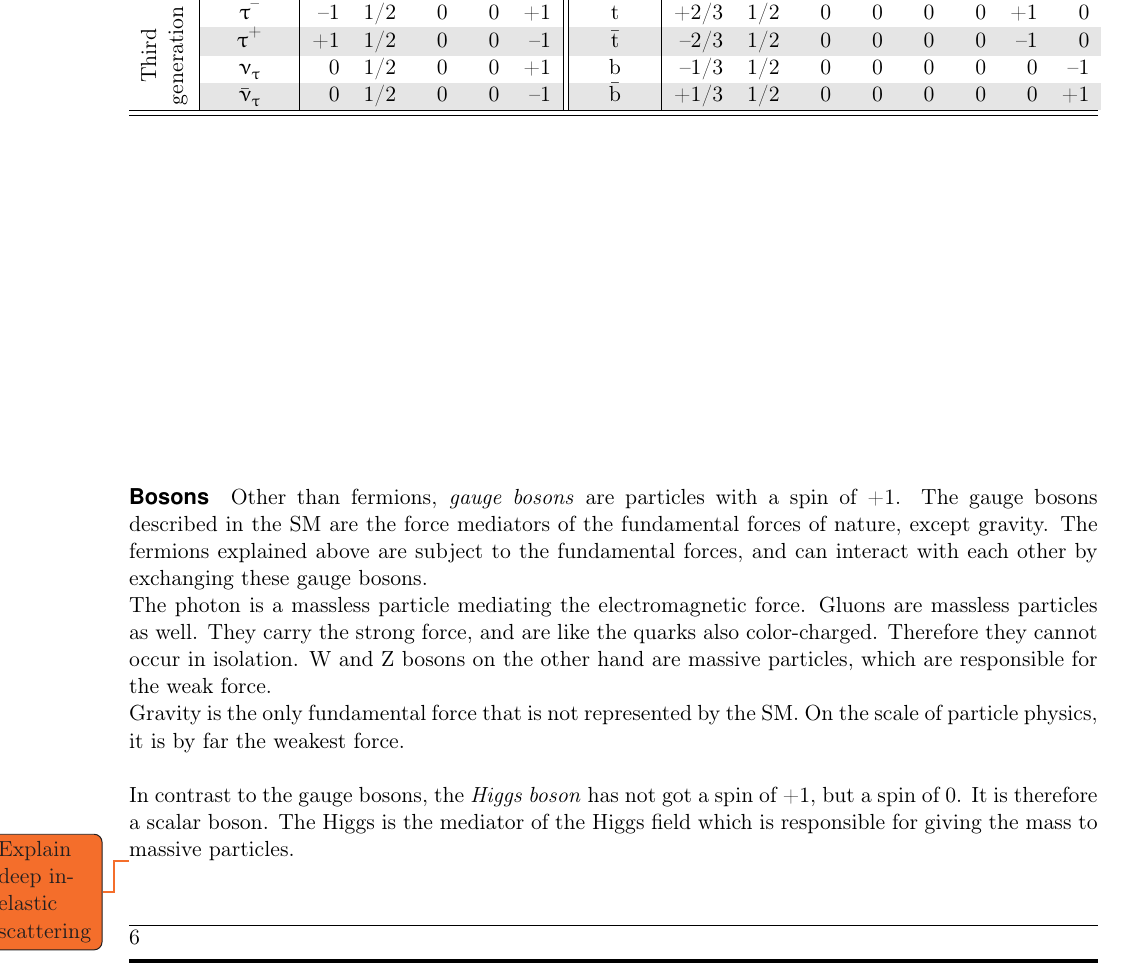
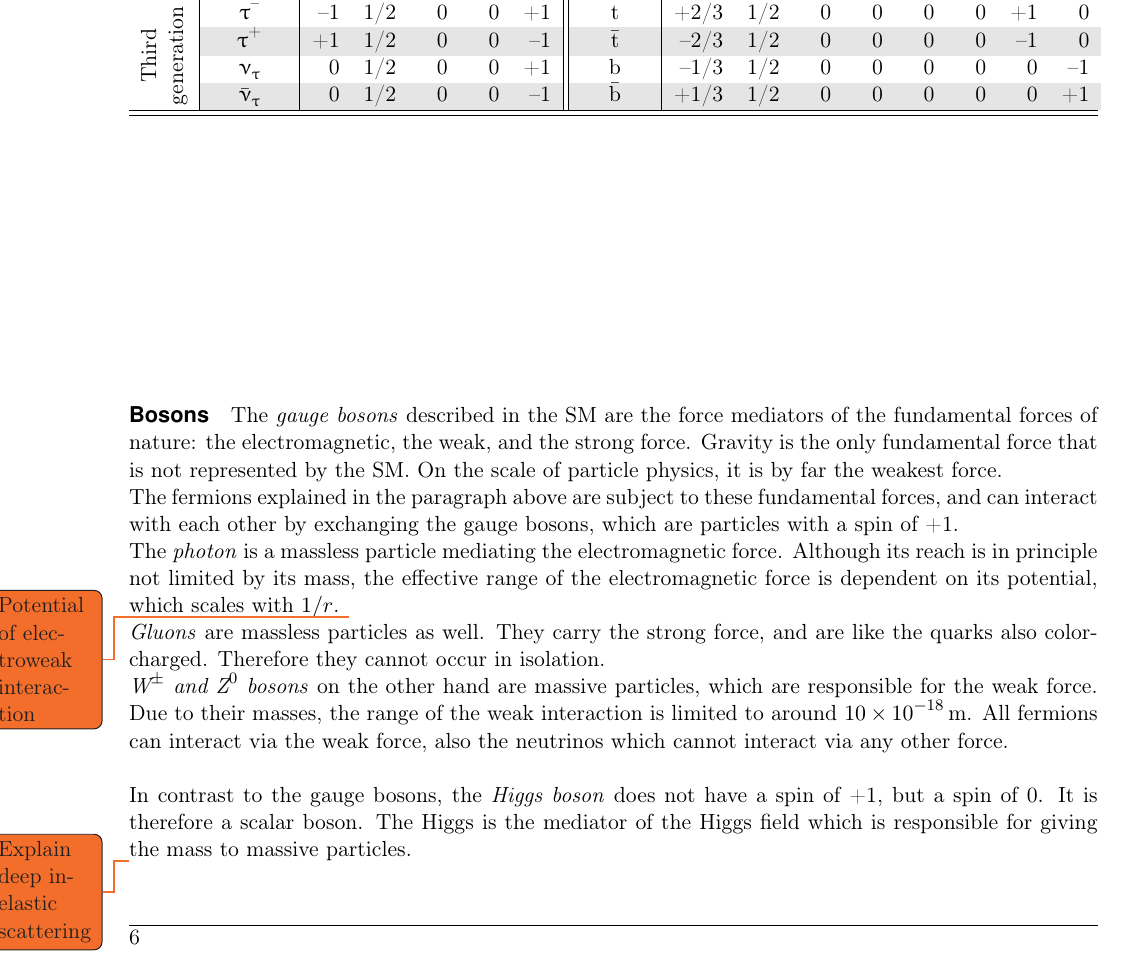
Before and after one commit to Schuea/PhD, a LaTeX thesis (thesis/main.tex, which reads thesis/Chapters/StandardModel.tex): part of page 14 of 104, cut so that both start at the same text. Compiled offline with pdfLaTeX; an older LaTeX class or package is replaced by its successor.

Commit message:
Started writing on bosons

```diff
--- a/thesis/Chapters/StandardModel.tex
+++ b/thesis/Chapters/StandardModel.tex
@@ -110,18 +110,21 @@ Together, they construct the nuclei of every atom of every element.
 %The masses of the quarks increases towards higher generations.
 
 \paragraph{Bosons}
-Other than fermions, \textit{gauge bosons} are particles with a spin of +1.
-The gauge bosons described in the SM are the force mediators of the fundamental forces of nature, except gravity.
-The fermions explained above are subject to the fundamental forces, and can interact with each other by exchanging these gauge bosons.\\
-The photon is a massless particle mediating the electromagnetic force.
-Gluons are massless particles as well.
+The \textit{gauge bosons} described in the SM are the force mediators of the fundamental forces of nature:
+the electromagnetic, the weak, and the strong force.
+Gravity is the only fundamental force that is not represented by the SM.
+On the scale of particle physics, it is by far the weakest force.
+\\The fermions explained in the paragraph above are subject to these fundamental forces, and can interact with each other by exchanging the gauge bosons, which are particles with a spin of +1.
+\\The \textit{photon} is a massless particle mediating the electromagnetic force.
+Although its reach is in principle not limited by its mass, the effective range of the electromagnetic force is dependent on its potential, which scales with $1/r$. \todo{Potential of electroweak interaction}
+\\\textit{Gluons} are massless particles as well.
 They carry the strong force, and are like the quarks also color-charged.
 Therefore they cannot occur in isolation.
-W and Z bosons on the other hand are massive particles, which are responsible for the weak force.\\
-Gravity is the only fundamental force that is not represented by the SM.
-On the scale of particle physics, it is by far the weakest force.
+\\\textit{W$^\pm$ and Z$^0$ bosons} on the other hand are massive particles, which are responsible for the weak force.
+Due to their masses, the range of the weak interaction is limited to around \SI{10e-18}{\meter}.
+All fermions can interact via the weak force, also the neutrinos which cannot interact via any  other force.
 
-In contrast to the gauge bosons, the \textit{Higgs boson} has not got a spin of +1, but a spin of 0.
+In contrast to the gauge bosons, the \textit{Higgs boson} does not have a spin of +1, but a spin of 0.
 It is therefore a scalar boson.
 The Higgs is the mediator of the Higgs field which is responsible for giving the mass to massive particles.
 
```
